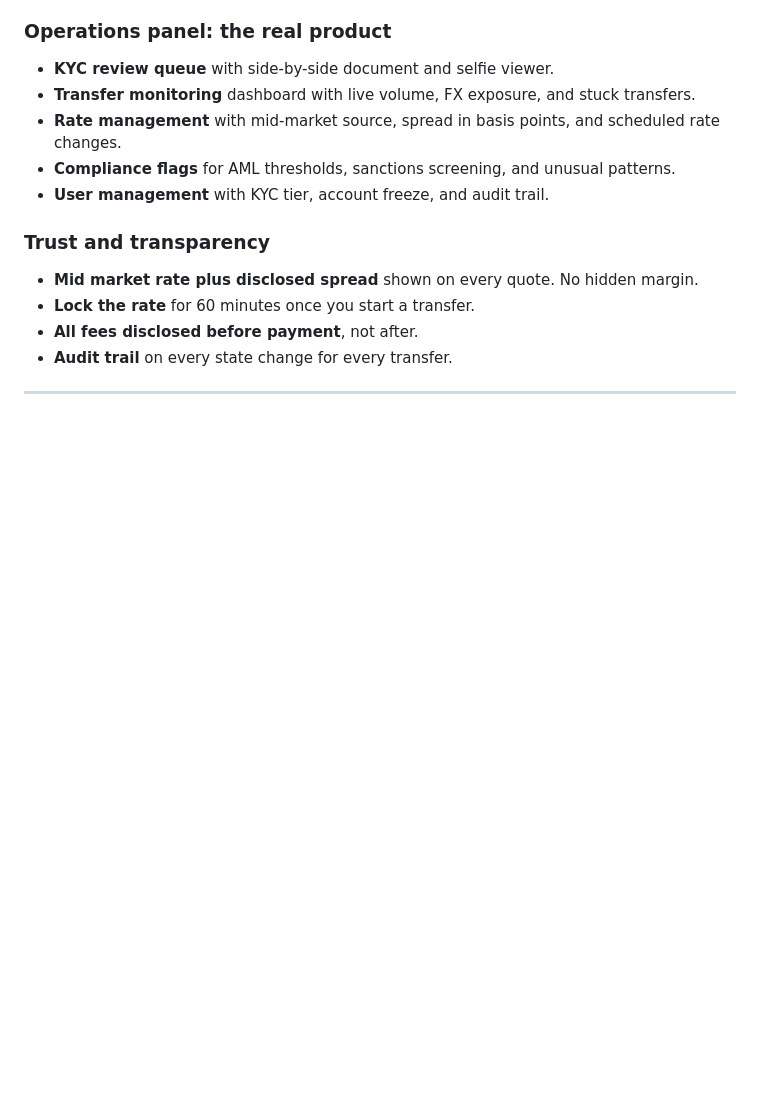
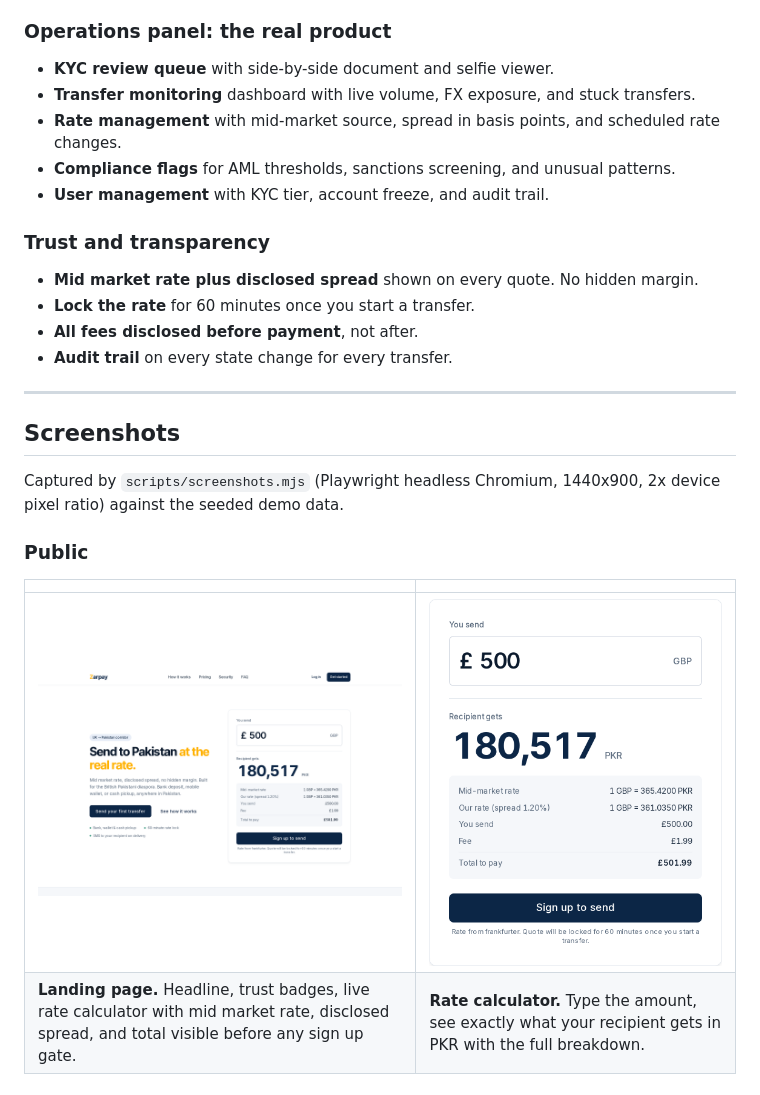
Before and after one commit to atifali-pm/zarpay, a Markdown page: README.md, the part around one of its changes. Drawn GitHub-style; blank space fills up the shorter version.

```diff
--- a/README.md
+++ b/README.md
@@ -48,3 +48,17 @@ The UK to Pakistan corridor moved over £4 billion last year. It is one of the m
 - **Lock the rate** for 60 minutes once you start a transfer.
 - **All fees disclosed before payment**, not after.
 - **Audit trail** on every state change for every transfer.
+
+---
+
+## Screenshots
+
+Captured by `scripts/screenshots.mjs` (Playwright headless Chromium, 1440x900, 2x device pixel ratio) against the seeded demo data.
+
+### Public
+
+| | |
+|---|---|
+| ![Landing page with live rate calculator](docs/screenshots/01-landing.png) | ![Rate calculator close up](docs/screenshots/02-rate-breakdown.png) |
+| **Landing page.** Headline, trust badges, live rate calculator with mid market rate, disclosed spread, and total visible before any sign up gate. | **Rate calculator.** Type the amount, see exactly what your recipient gets in PKR with the full breakdown. |
+
```
Also changed, not shown: other parts of README.md (+38 -0 lines).
